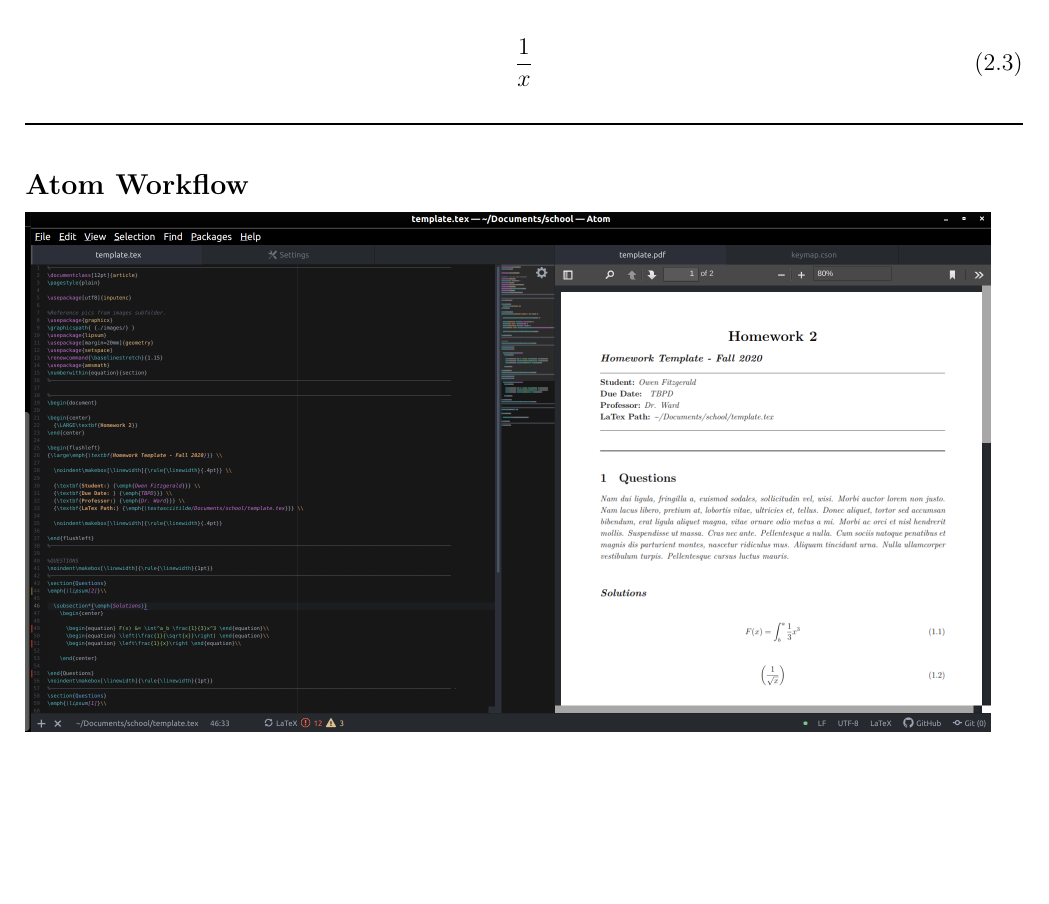
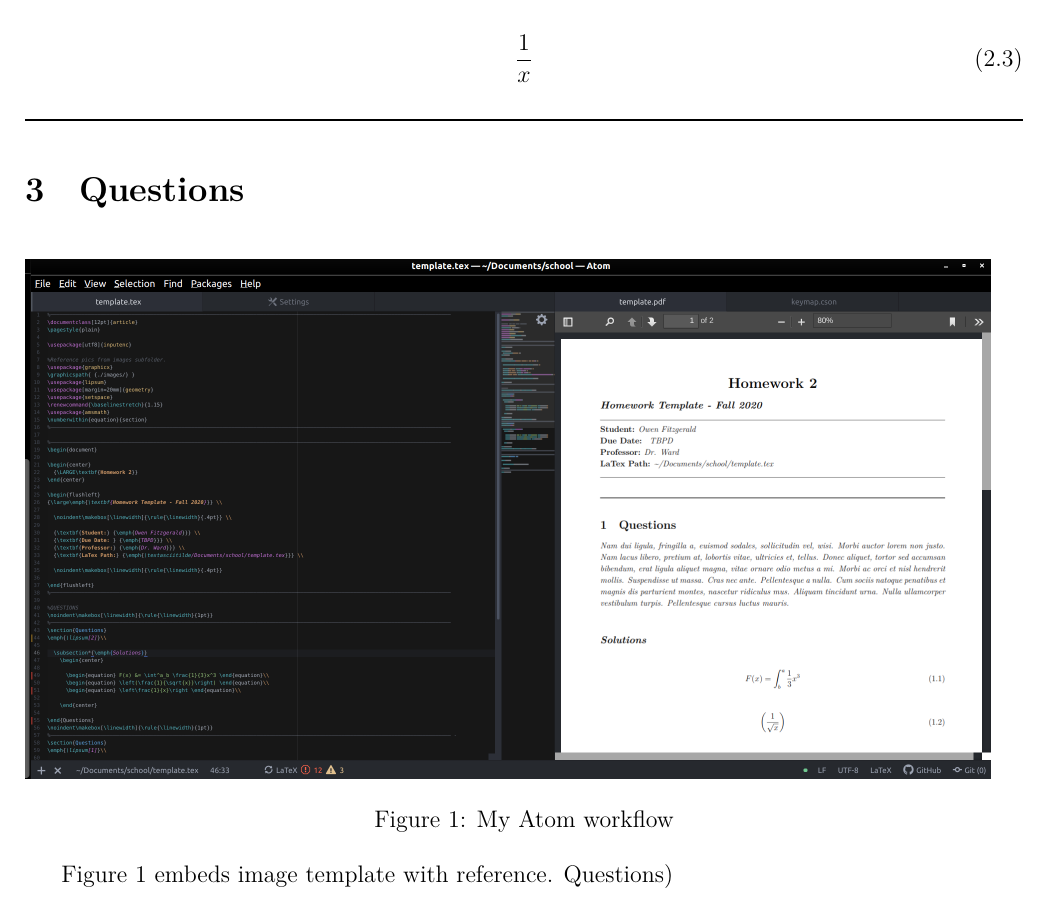
Before and after one commit to Fitzy1293/Fall-2020, a LaTeX document (template.tex): part of page 2 of 2, cut so that both start at the same text, the shorter picture padded with empty space. The pictures show the PDF file template.pdf that the author committed with the source.

Commit message:
Add files via upload

```diff
--- a/template.tex
+++ b/template.tex
@@ -87,5 +87,12 @@
 %────────────────────────────────────────────────────────────────────────────────────────────────────────────────────────────────
 
 %────────────────────────────────────────────────────────────────────────────────────────────────────────────────────────────────
-\subsection*{Atom Workflow}
+\section{Questions}
+  \begin{figure}[h!]
+    \includegraphics[scale=.25]{workflow}
+    \caption{My Atom workflow}
+    \label{fig:atom}
+  \end{figure}
 
+  Figure \ref{fig:atom} embeds image template with reference.
+\end(Questions)
```
Also changed, not shown: template.pdf, template.tex (5 more changed lines).
